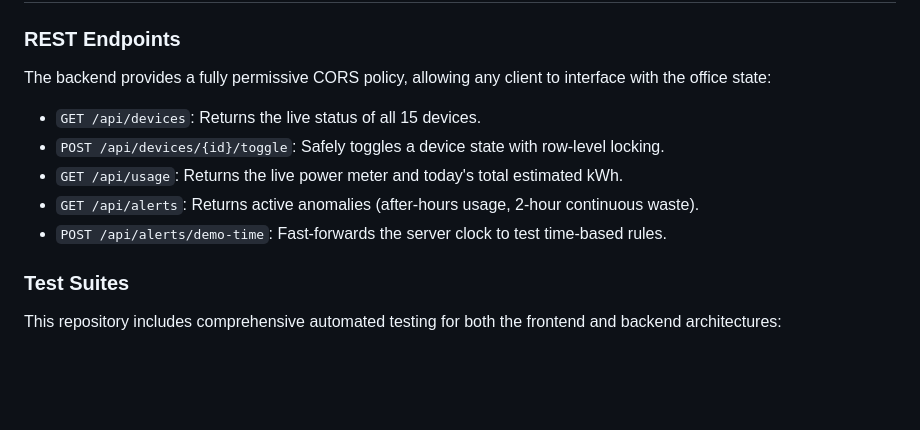
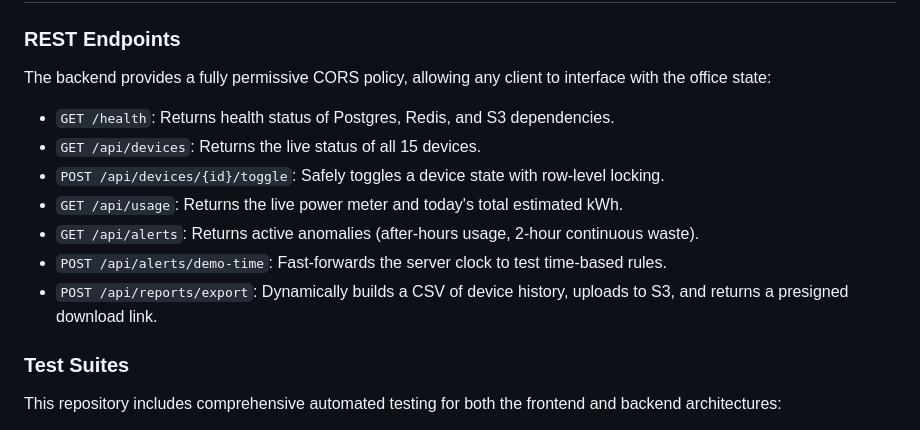
Before and after one commit to AhmedTrooper/IUT_Techathon_2026, a Markdown page: README.md, the part around the change. Drawn GitHub-style; blank space fills up the shorter version.

Commit message:
updated readme with missing api endpoints

```diff
--- a/README.md
+++ b/README.md
@@ -101,11 +101,13 @@ If the PostgreSQL database or Redis cache crashes during the demo, the backend i
 
 ### REST Endpoints
 The backend provides a fully permissive CORS policy, allowing any client to interface with the office state:
+- `GET /health`: Returns health status of Postgres, Redis, and S3 dependencies.
 - `GET /api/devices`: Returns the live status of all 15 devices.
 - `POST /api/devices/{id}/toggle`: Safely toggles a device state with row-level locking.
 - `GET /api/usage`: Returns the live power meter and today's total estimated kWh.
 - `GET /api/alerts`: Returns active anomalies (after-hours usage, 2-hour continuous waste).
 - `POST /api/alerts/demo-time`: Fast-forwards the server clock to test time-based rules.
+- `POST /api/reports/export`: Dynamically builds a CSV of device history, uploads to S3, and returns a presigned download link.
 
 ### Test Suites
 This repository includes comprehensive automated testing for both the frontend and backend architectures:
```
